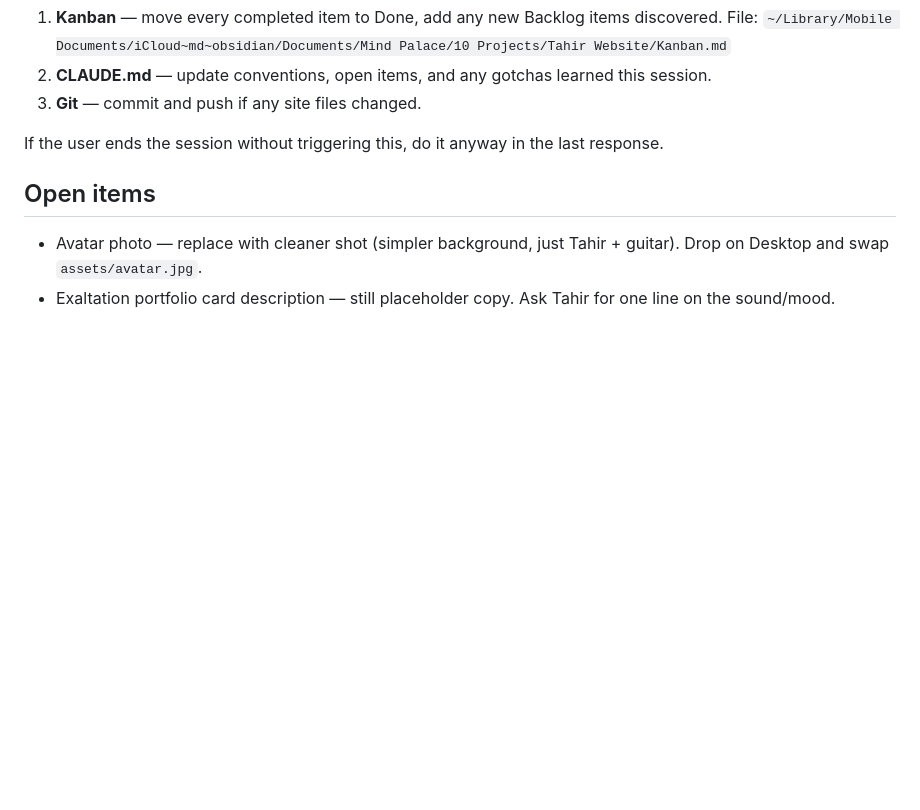
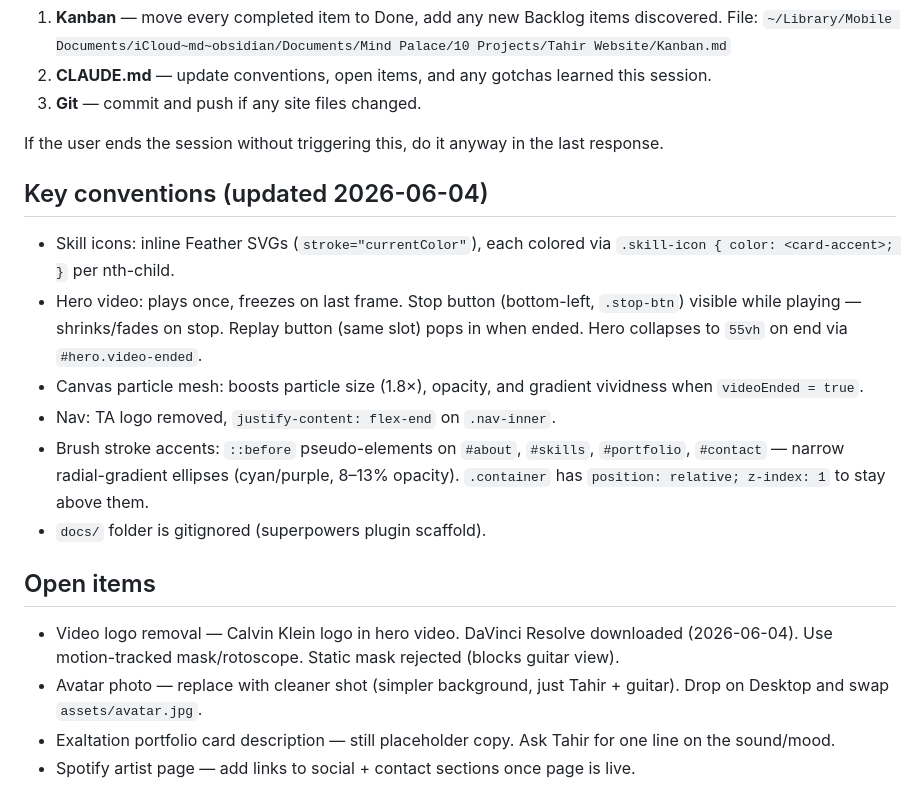
Before and after one commit to AnnoyingSkeptic/tahir-website, a Markdown page: CLAUDE.md, the part around the change. Rendered like a GitHub page; blank space fills up the shorter version.

Commit message:
docs: update CLAUDE.md with 2026-06-04 session conventions

```diff
--- a/CLAUDE.md
+++ b/CLAUDE.md
@@ -52,7 +52,18 @@ No exceptions. Do all three:
 
 If the user ends the session without triggering this, do it anyway in the last response.
 
+## Key conventions (updated 2026-06-04)
+
+- Skill icons: inline Feather SVGs (`stroke="currentColor"`), each colored via `.skill-icon { color: <card-accent>; }` per nth-child.
+- Hero video: plays once, freezes on last frame. Stop button (bottom-left, `.stop-btn`) visible while playing — shrinks/fades on stop. Replay button (same slot) pops in when ended. Hero collapses to `55vh` on end via `#hero.video-ended`.
+- Canvas particle mesh: boosts particle size (1.8×), opacity, and gradient vividness when `videoEnded = true`.
+- Nav: TA logo removed, `justify-content: flex-end` on `.nav-inner`.
+- Brush stroke accents: `::before` pseudo-elements on `#about`, `#skills`, `#portfolio`, `#contact` — narrow radial-gradient ellipses (cyan/purple, 8–13% opacity). `.container` has `position: relative; z-index: 1` to stay above them.
+- `docs/` folder is gitignored (superpowers plugin scaffold).
+
 ## Open items
 
+- Video logo removal — Calvin Klein logo in hero video. DaVinci Resolve downloaded (2026-06-04). Use motion-tracked mask/rotoscope. Static mask rejected (blocks guitar view).
 - Avatar photo — replace with cleaner shot (simpler background, just Tahir + guitar). Drop on Desktop and swap `assets/avatar.jpg`.
 - Exaltation portfolio card description — still placeholder copy. Ask Tahir for one line on the sound/mood.
+- Spotify artist page — add links to social + contact sections once page is live.
```
